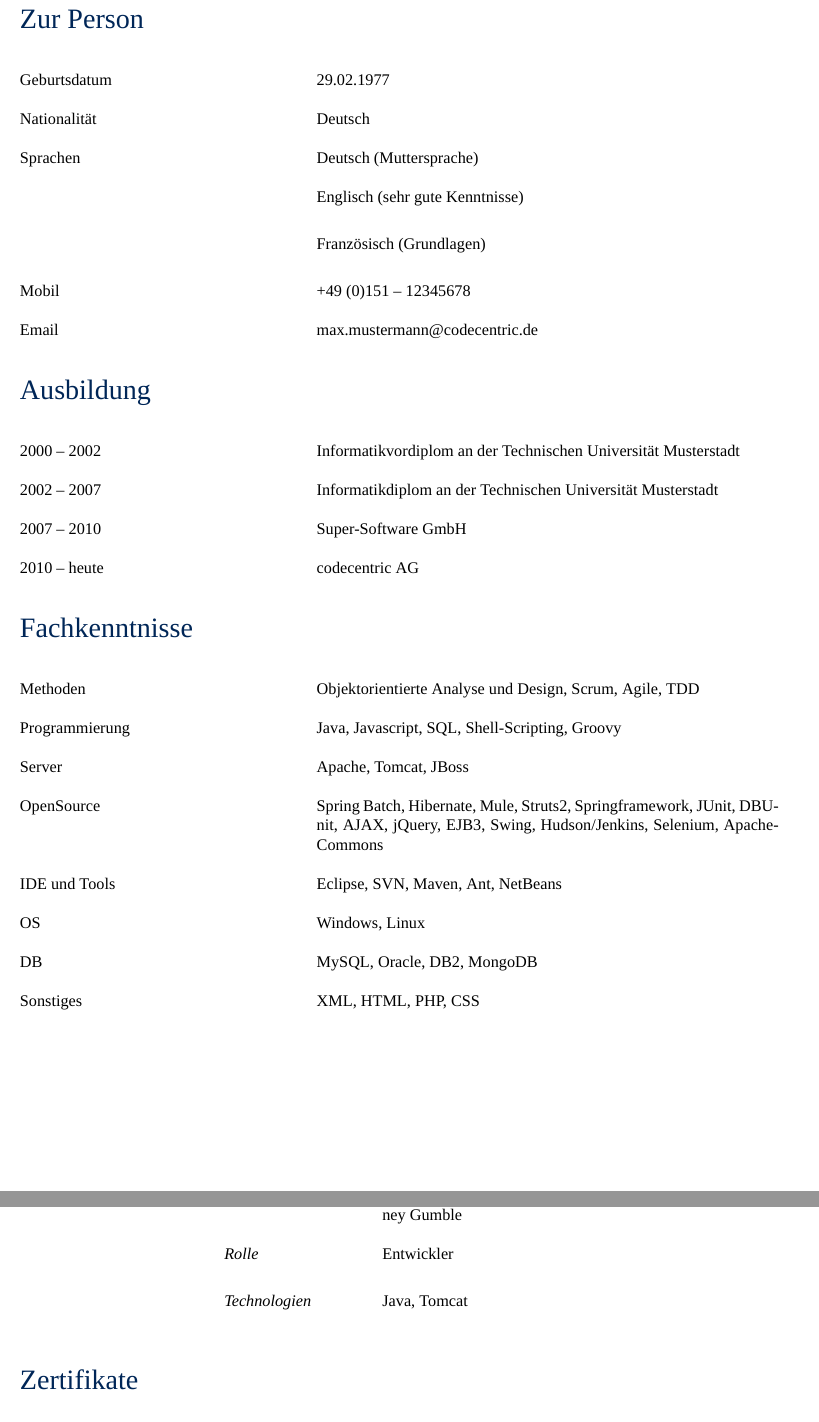
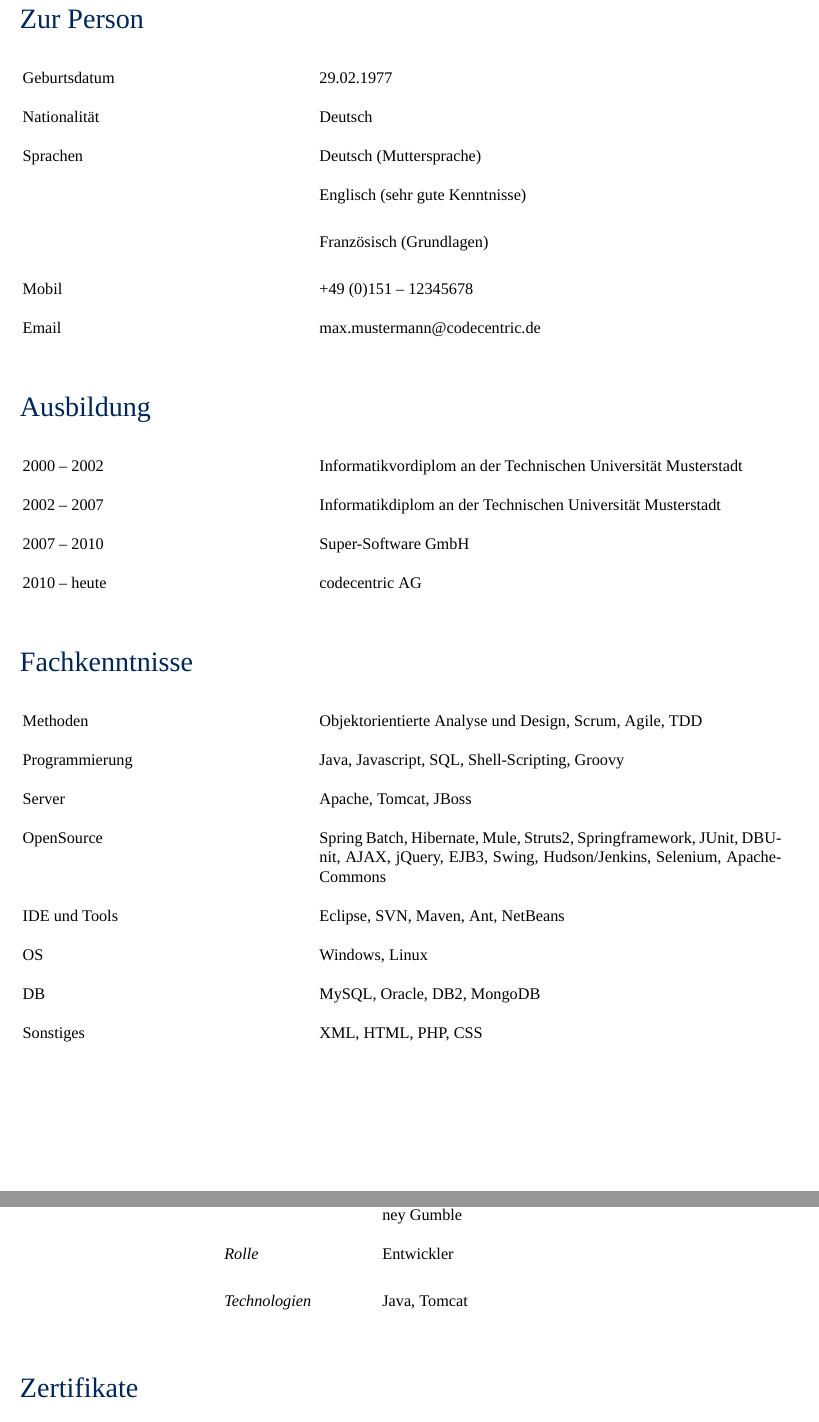
Before and after one commit to codecentric/codecentric-cv-latex, a LaTeX CV (cv.tex, which reads content/personal.tex, content/projects.tex, content/qualification.tex): two parts of pages 2 and 3 of 3, joined at a grey line, cut so that both start at the same text. Compiled offline with XeLaTeX; a missing font is replaced by an installed copy or a similar font.

Commit message:
longtables for page-break-able tables

```diff
--- a/content/personal.tex
+++ b/content/personal.tex
@@ -1,5 +1,5 @@
 \section*{Zur Person}
-\begin{tabular}{@{}p{6cm}p{10cm}}
+\begin{longtable}{@{}p{6cm}p{10cm}}
 Geburtsdatum 	& 29.02.1977\\
 Nationalität 	& Deutsch\\
 Sprachen 	& Deutsch (Muttersprache)\\
@@ -7,4 +7,4 @@ Sprachen 	& Deutsch (Muttersprache)\\
 		& Französisch (Grundlagen)\\
 Mobil		& +49 (0)151 – 12345678\\
 Email		& max.mustermann@codecentric.de
-\end{tabular}
+\end{longtable}
--- a/content/projects.tex
+++ b/content/projects.tex
@@ -8,4 +8,4 @@
 			& Thematik	& Konstruktion einer automatischen Bierzuflusssteuerung für Barney Gumble\\
 			& Rolle 	& Entwickler\\
 			& Technologien	& Java, Tomcat
-\end{tabular}
+\end{longtable}
--- a/content/qualification.tex
+++ b/content/qualification.tex
@@ -1,7 +1,7 @@
 \section*{Ausbildung}
-\begin{tabular}{@{}p{6cm}p{10cm}}
+\begin{longtable}{@{}p{6cm}p{10cm}}
 2000 -- 2002	& Informatikvordiplom an der Technischen Universität Musterstadt\\
 2002 -- 2007	& Informatikdiplom an der Technischen Universität Musterstadt\\
 2007 -- 2010	& Super-Software GmbH\\
 2010 -- heute	& codecentric AG
-\end{tabular}
+\end{longtable}
--- a/content/skills.tex
+++ b/content/skills.tex
@@ -1,5 +1,5 @@
 \section*{Fachkenntnisse}
-\begin{tabular}{@{}p{6cm}p{10cm}}
+\begin{longtable}{@{}p{6cm}p{10cm}}
 Methoden	& Objektorientierte Analyse und Design, Scrum, Agile, TDD\\
 Programmierung	& Java, Javascript, SQL, Shell-Scripting, Groovy\\
 Server		& Apache, Tomcat, JBoss\\
@@ -8,4 +8,4 @@ IDE und Tools	& Eclipse, SVN, Maven, Ant, NetBeans\\
 OS		& Windows, Linux\\
 DB		& MySQL, Oracle, DB2, MongoDB\\
 Sonstiges	& XML, HTML, PHP, CSS
-\end{tabular}
+\end{longtable}
--- a/include/header.tex
+++ b/include/header.tex
@@ -93,3 +93,11 @@ contents={
 % Listen mit Abstandsdefinition
 %
 \usepackage{enumitem}
+
+%
+% Package für Umbruch-fähige Tabellen
+% \newpage funktioniert auch innerhalb von Tabellen
+%
+\usepackage{longtable}
+\setlength{\LTpre}{0pt}
+\setlength{\LTpost}{1.0cm}
```
Also changed, not shown: content/projects.tex (2 more changed lines).
